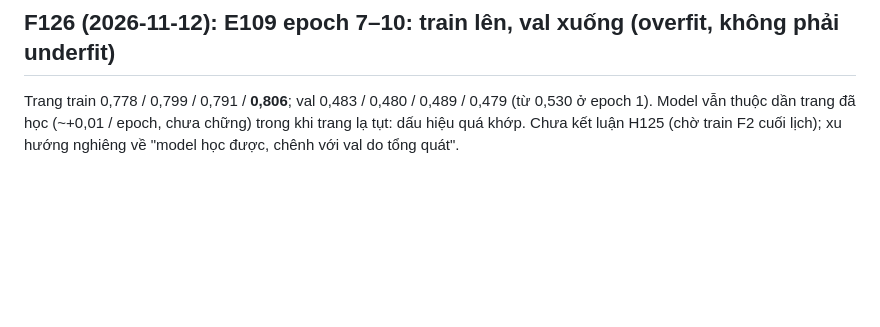
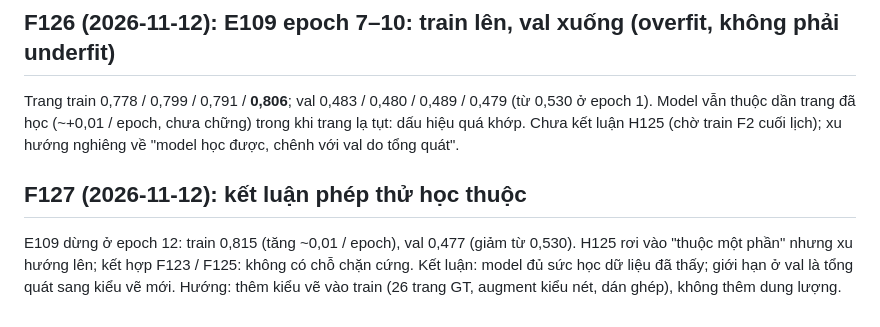
Before and after one commit to Nguyenchitrai62/OpenStroke, a Markdown page: research/LEDGER.md, the part around the change. Drawn GitHub-style; blank space fills up the shorter version.

```diff
--- a/research/LEDGER.md
+++ b/research/LEDGER.md
@@ -773,3 +773,9 @@ GT (Duct 3,0 %, Elbow 3,7 %) nên không phải chỗ chặn chính. Thêm vào
 
 Trang train 0,778 / 0,799 / 0,791 / **0,806**; val 0,483 / 0,480 / 0,489 / 0,479 (từ 0,530 ở epoch 1). Model vẫn thuộc dần trang đã học (~+0,01 / epoch, chưa chững)
 trong khi trang lạ tụt: dấu hiệu quá khớp. Chưa kết luận H125 (chờ train F2 cuối lịch); xu hướng nghiêng về "model học được, chênh với val do tổng quát".
+
+## F127 (2026-11-12): kết luận phép thử học thuộc
+
+E109 dừng ở epoch 12: train 0,815 (tăng ~0,01 / epoch), val 0,477 (giảm từ 0,530). H125 rơi vào "thuộc một phần" nhưng xu hướng lên; kết hợp F123 / F125: không có chỗ chặn
+cứng. Kết luận: model đủ sức học dữ liệu đã thấy; giới hạn ở val là tổng quát sang kiểu vẽ mới. Hướng: thêm kiểu vẽ vào train (26 trang GT, augment kiểu nét,
+dán ghép), không thêm dung lượng.
```
Also changed, not shown: docs/OPENSTROKE25.md (+5 -0 lines).
